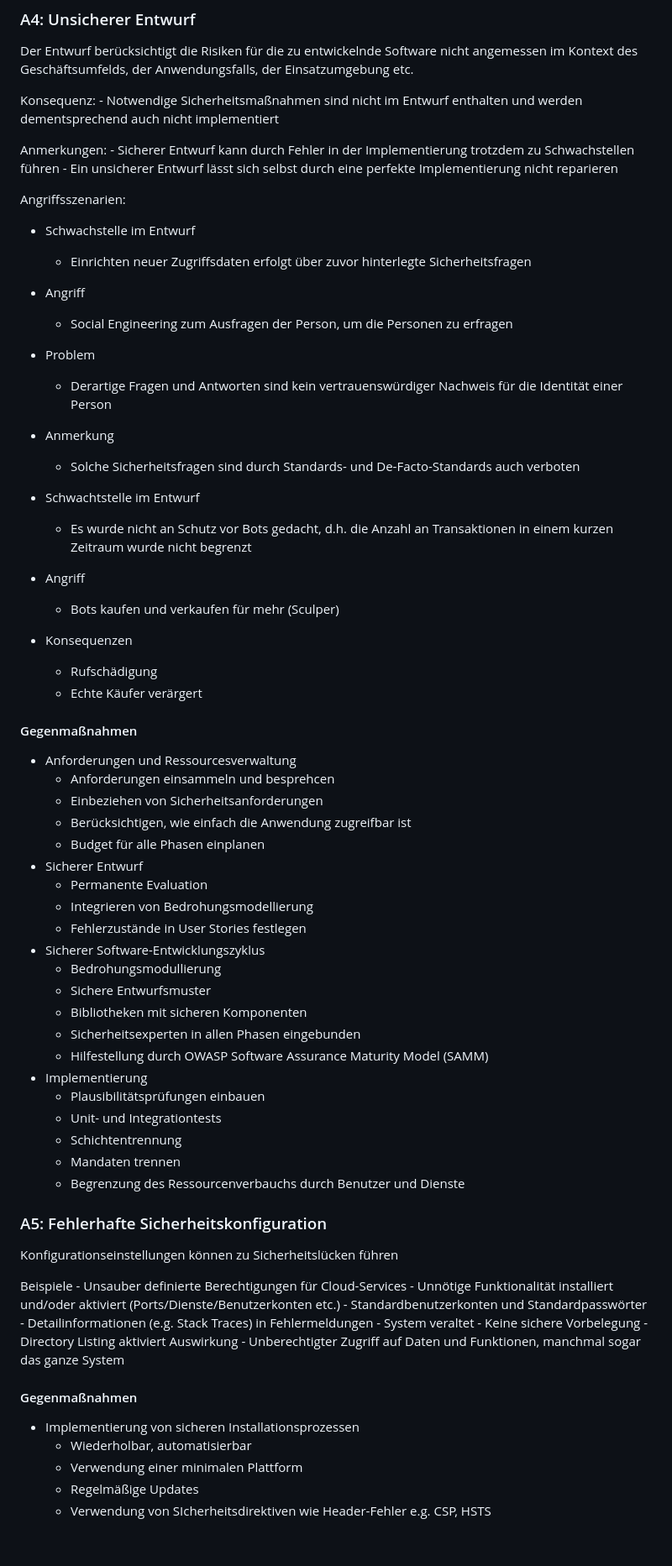
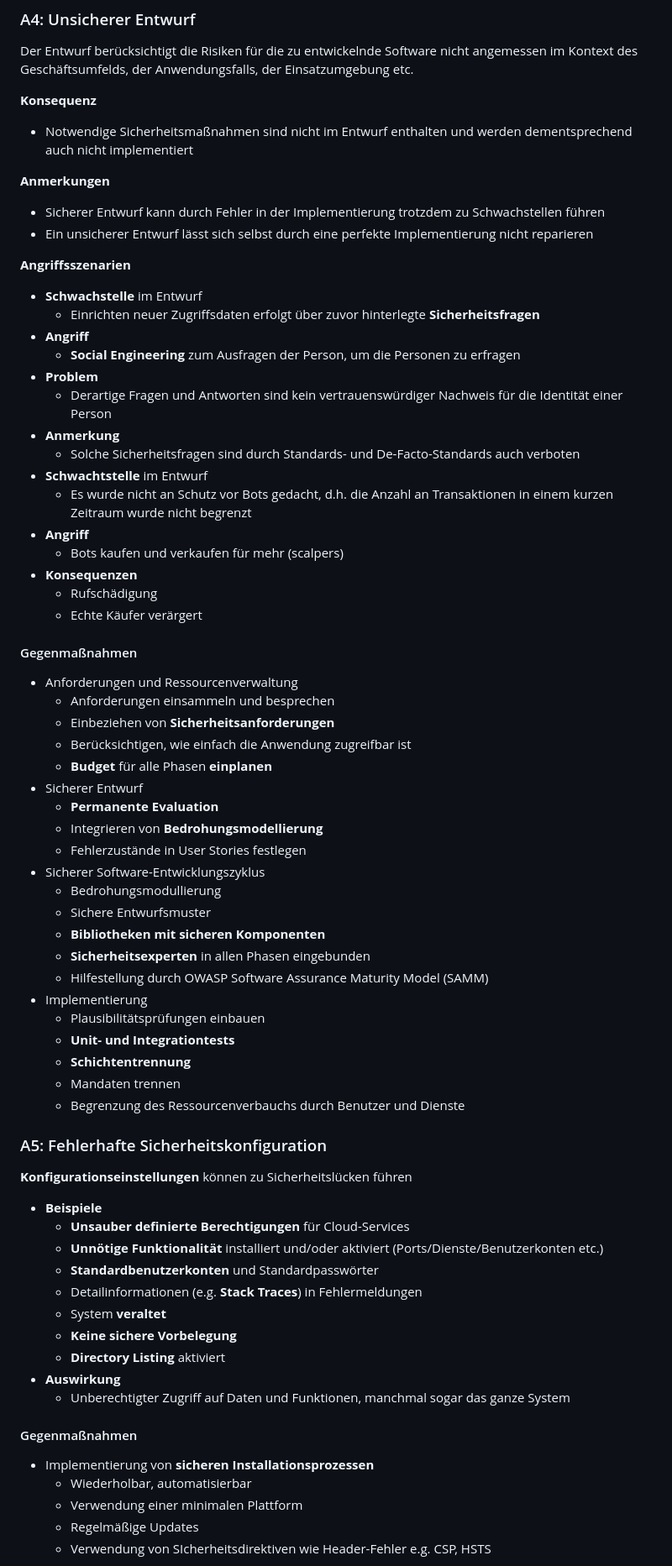
Before and after one commit to JakWai01/application-security, a Markdown page: docs/main.md, the part around the change printed below. Shown: that part at 84% size. GitHub-like rendering; blank space fills up the shorter version.

```diff
--- a/docs/main.md
+++ b/docs/main.md
@@ -1270,64 +1274,73 @@ Gegenmaßnahmen:
 
 Der Entwurf berücksichtigt die Risiken für die zu entwickelnde Software nicht angemessen im Kontext des Geschäftsumfelds, der Anwendungsfalls, der Einsatzumgebung etc.
 
-Konsequenz: - Notwendige Sicherheitsmaßnahmen sind nicht im Entwurf enthalten und werden dementsprechend auch nicht implementiert
-
-Anmerkungen: - Sicherer Entwurf kann durch Fehler in der Implementierung trotzdem zu Schwachstellen führen - Ein unsicherer Entwurf lässt sich selbst durch eine perfekte Implementierung nicht reparieren
-
-Angriffsszenarien:
-
-- Schwachstelle im Entwurf
-  - Einrichten neuer Zugriffsdaten erfolgt über zuvor hinterlegte Sicherheitsfragen
-- Angriff
-  - Social Engineering zum Ausfragen der Person, um die Personen zu erfragen
-- Problem
+**Konsequenz**
+- Notwendige Sicherheitsmaßnahmen sind nicht im Entwurf enthalten und werden dementsprechend auch nicht implementiert
+
+**Anmerkungen**
+- Sicherer Entwurf kann durch Fehler in der Implementierung trotzdem zu Schwachstellen führen
+- Ein unsicherer Entwurf lässt sich selbst durch eine perfekte Implementierung nicht reparieren
+
+**Angriffsszenarien**
+
+- **Schwachstelle** im Entwurf
+  - Einrichten neuer Zugriffsdaten erfolgt über zuvor hinterlegte **Sicherheitsfragen**
+- **Angriff**
+  - **Social Engineering** zum Ausfragen der Person, um die Personen zu erfragen
+- **Problem**
   - Derartige Fragen und Antworten sind kein vertrauenswürdiger Nachweis für die Identität einer Person
-- Anmerkung
-
+- **Anmerkung**
   - Solche Sicherheitsfragen sind durch Standards- und De-Facto-Standards auch verboten
-
-- Schwachtstelle im Entwurf
+- **Schwachtstelle** im Entwurf
   - Es wurde nicht an Schutz vor Bots gedacht, d.h. die Anzahl an Transaktionen in einem kurzen Zeitraum wurde nicht begrenzt
-- Angriff
-  - Bots kaufen und verkaufen für mehr (Sculper)
-- Konsequenzen
+- **Angriff**
+  - Bots kaufen und verkaufen für mehr (scalpers)
+- **Konsequenzen**
   - Rufschädigung
   - Echte Käufer verärgert
 
 #### Gegenmaßnahmen
 
-- Anforderungen und Ressourcesverwaltung
-  - Anforderungen einsammeln und besprehcen
-  - Einbeziehen von Sicherheitsanforderungen
+- Anforderungen und Ressourcenverwaltung
+  - Anforderungen einsammeln und besprechen
+  - Einbeziehen von **Sicherheitsanforderungen**
   - Berücksichtigen, wie einfach die Anwendung zugreifbar ist
-  - Budget für alle Phasen einplanen
+  - **Budget** für alle Phasen **einplanen**
 - Sicherer Entwurf
-  - Permanente Evaluation
-  - Integrieren von Bedrohungsmodellierung
+  - **Permanente Evaluation**
+  - Integrieren von **Bedrohungsmodellierung**
   - Fehlerzustände in User Stories festlegen
 - Sicherer Software-Entwicklungszyklus
   - Bedrohungsmodullierung
   - Sichere Entwurfsmuster
-  - Bibliotheken mit sicheren Komponenten
-  - Sicherheitsexperten in allen Phasen eingebunden
+  - **Bibliotheken mit sicheren Komponenten**
+  - **Sicherheitsexperten** in allen Phasen eingebunden
   - Hilfestellung durch OWASP Software Assurance Maturity Model (SAMM)
 - Implementierung
   - Plausibilitätsprüfungen einbauen
-  - Unit- und Integrationtests
-  - Schichtentrennung
+  - **Unit- und Integrationtests**
+  - **Schichtentrennung**
   - Mandaten trennen
   - Begrenzung des Ressourcenverbauchs durch Benutzer und Dienste
 
 ### A5: Fehlerhafte Sicherheitskonfiguration
 
-Konfigurationseinstellungen können zu Sicherheitslücken führen
-
-Beispiele - Unsauber definierte Berechtigungen für Cloud-Services - Unnötige Funktionalität installiert und/oder aktiviert (Ports/Dienste/Benutzerkonten etc.) - Standardbenutzerkonten und Standardpasswörter - Detailinformationen (e.g. Stack Traces) in Fehlermeldungen - System veraltet - Keine sichere Vorbelegung - Directory Listing aktiviert
-Auswirkung - Unberechtigter Zugriff auf Daten und Funktionen, manchmal sogar das ganze System
+**Konfigurationseinstellungen** können zu Sicherheitslücken führen
+
+- **Beispiele**
+	- **Unsauber definierte Berechtigungen** für Cloud-Services
+	- **Unnötige Funktionalität** installiert und/oder aktiviert (Ports/Dienste/Benutzerkonten etc.)
+	- **Standardbenutzerkonten** und Standardpasswörter
+	- Detailinformationen (e.g. **Stack Traces**) in Fehlermeldungen
+	- System **veraltet**
+	- **Keine sichere Vorbelegung**
+	- **Directory Listing** aktiviert
+- **Auswirkung**
+	- Unberechtigter Zugriff auf Daten und Funktionen, manchmal sogar das ganze System
 
 #### Gegenmaßnahmen
 
-- Implementierung von sicheren Installationsprozessen
+- Implementierung von **sicheren Installationsprozessen**
   - Wiederholbar, automatisierbar
   - Verwendung einer minimalen Plattform
   - Regelmäßige Updates
```
Also changed, not shown: other parts of docs/main.md (+359 -218 lines), docs/static/qr.png.
